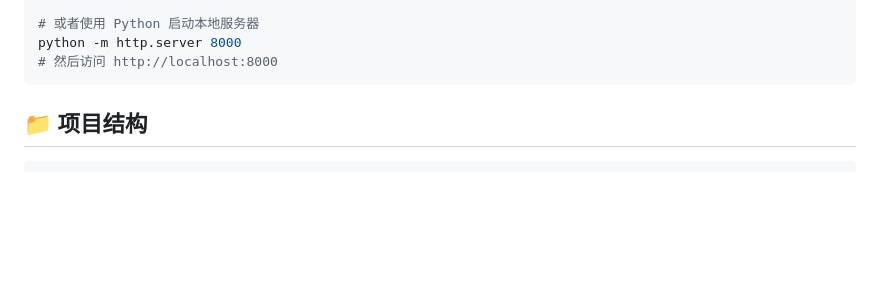
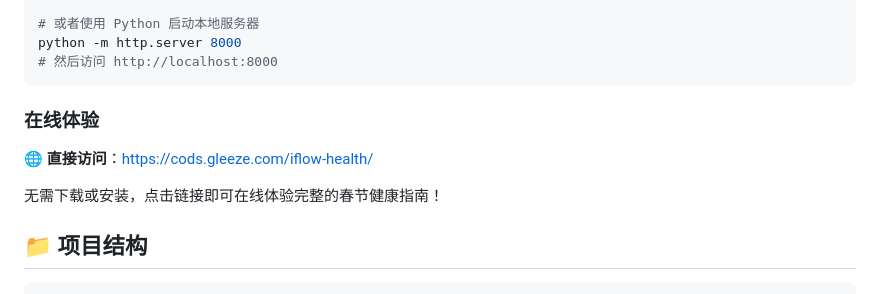
Before and after one commit to mxpus521/iflow-health, a Markdown page: README.md, the part around the change. Drawn GitHub-style; blank space fills up the shorter version.

````diff
--- a/README.md
+++ b/README.md
@@ -36,6 +36,12 @@ start index.html
 python -m http.server 8000
 # 然后访问 http://localhost:8000
 ```
+
+### 在线体验
+
+🌐 **直接访问**：[https://cods.gleeze.com/iflow-health/](https://cods.gleeze.com/iflow-health/)
+
+无需下载或安装，点击链接即可在线体验完整的春节健康指南！
 
 ## 📁 项目结构
 
````
